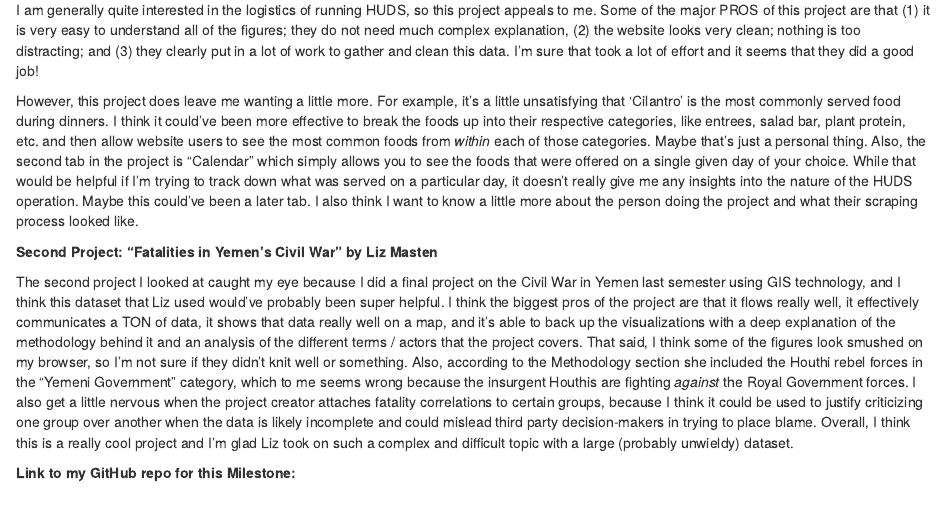
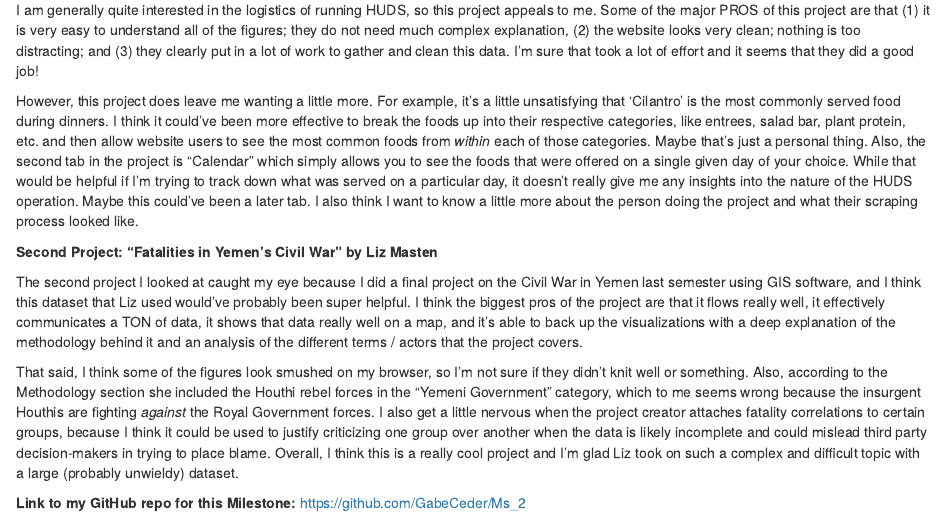
Before and after one commit to GabeCeder/Ms_2, an R Markdown document (Ms_2.Rmd): the page in a window 1100 px wide, from 160 px down. The pictures show the output file Ms_2.html that the author committed with the source, opened offline.

Commit message:
Final commit for this milestone

```diff
--- a/Ms_2.Rmd
+++ b/Ms_2.Rmd
@@ -18,7 +18,7 @@ However, this project does leave me wanting a little more. For example, it's a l
 
 **Second Project: "Fatalities in Yemen’s Civil War" by Liz Masten**
 
-The second project I looked at caught my eye because I did a final project on the Civil War in Yemen last semester using GIS technology, and I think this dataset that Liz used would've probably been super helpful. I think the biggest pros of the project are that it flows really well, it effectively communicates a TON of data, it shows that data really well on a map, and it's able to back up the visualizations with a deep explanation of the methodology behind it and an analysis of the different terms / actors that the project covers.
+The second project I looked at caught my eye because I did a final project on the Civil War in Yemen last semester using GIS software, and I think this dataset that Liz used would've probably been super helpful. I think the biggest pros of the project are that it flows really well, it effectively communicates a TON of data, it shows that data really well on a map, and it's able to back up the visualizations with a deep explanation of the methodology behind it and an analysis of the different terms / actors that the project covers.
 
 That said, I think some of the figures look smushed on my browser, so I'm not sure if they didn't knit well or something. Also, according to the Methodology section she included the Houthi rebel forces in the "Yemeni Government" category, which to me seems wrong because the insurgent Houthis are fighting *against* the Royal Government forces. I also get a little nervous when the project creator attaches fatality correlations to certain groups, because I think it could be used to justify criticizing one group over another when the data is likely incomplete and could mislead third party decision-makers in trying to place blame. Overall, I think this is a really cool project and I'm glad Liz took on such a complex and difficult topic with a large (probably unwieldy) dataset.
 
```
Also changed, not shown: Ms_2.html.
